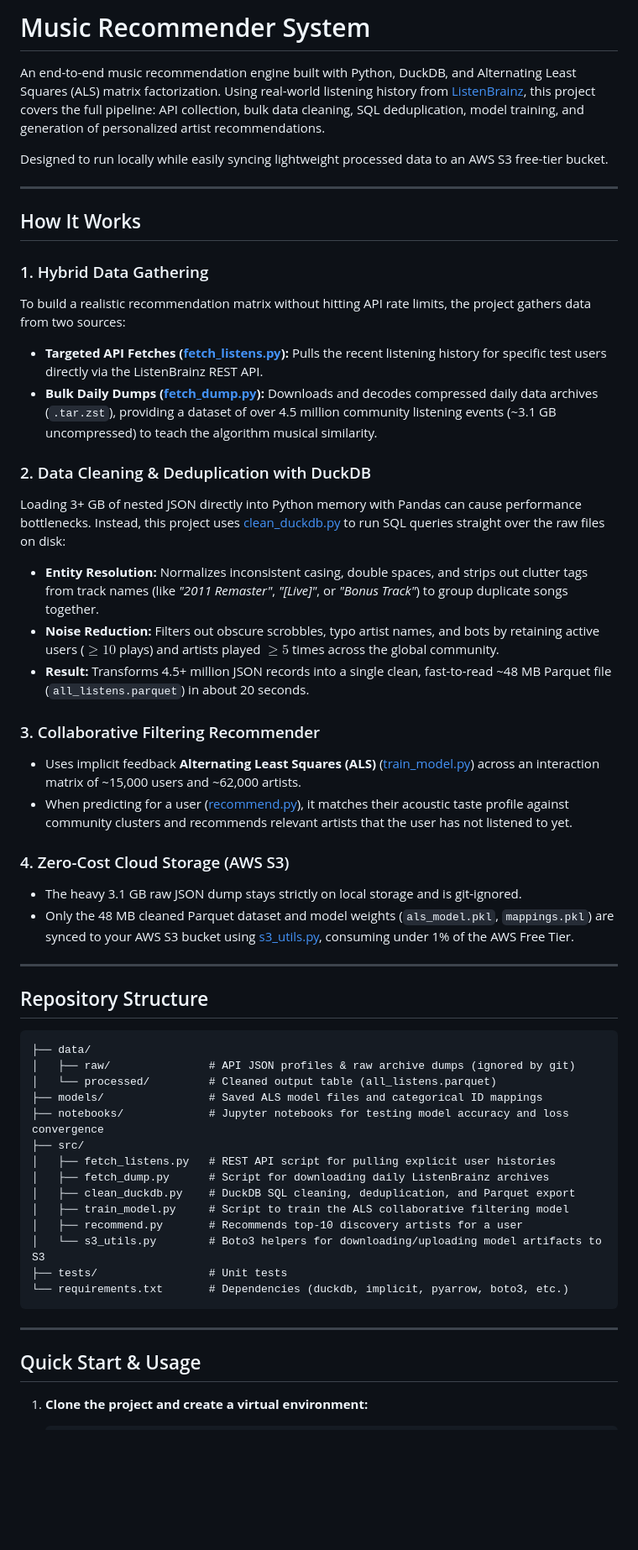
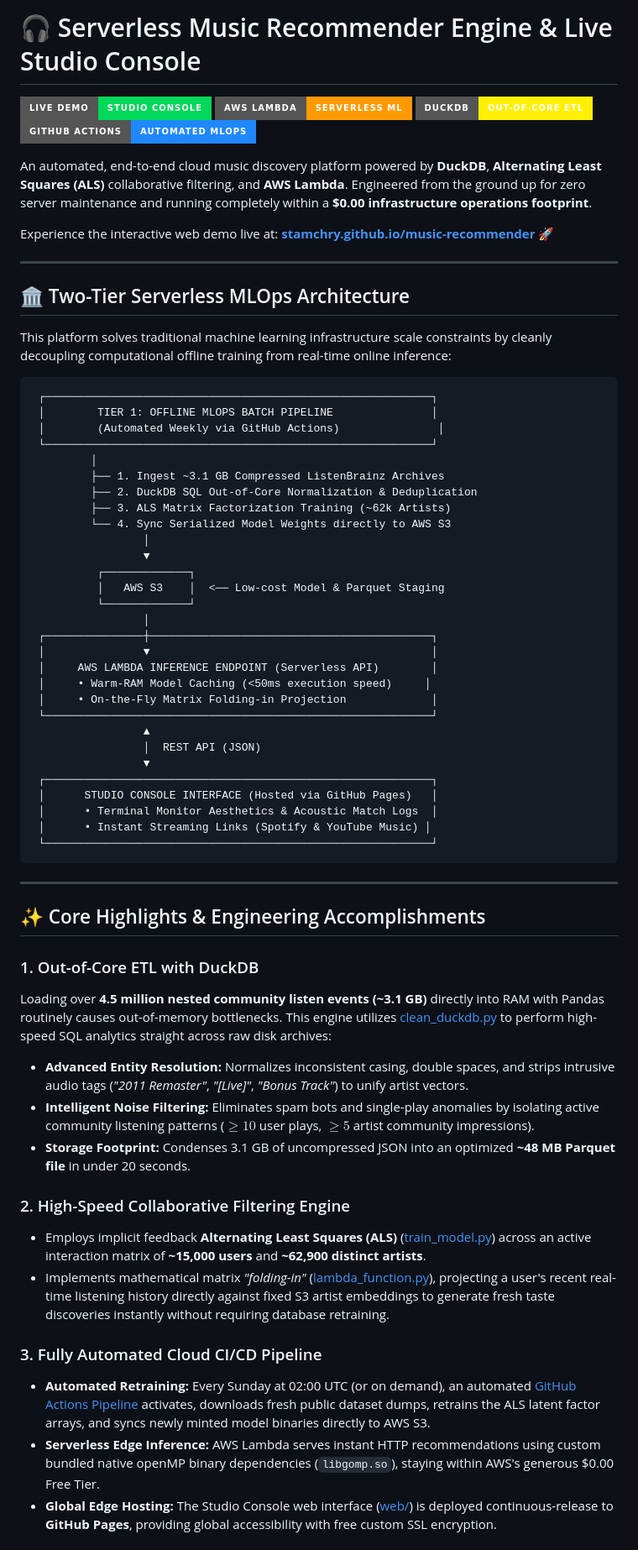
Before and after one commit to stamchry/music-recommender, a Markdown page: README.md, the part around one of its changes. Shown at 84% size. Rendered like a GitHub page; badges without logos; blank space fills up the shorter version.

````diff
--- a/README.md
+++ b/README.md
@@ -1,55 +1,68 @@
-# Music Recommender System
+# 🎧 Serverless Music Recommender Engine & Live Studio Console
 
-An end-to-end music recommendation engine built with Python, DuckDB, and Alternating Least Squares (ALS) matrix factorization. Using real-world listening history from [ListenBrainz](https://listenbrainz.org/), this project covers the full pipeline: API collection, bulk data cleaning, SQL deduplication, model training, and generation of personalized artist recommendations.
+[![Live Web Studio Demo](https://img.shields.io/badge/Live%20Demo-Studio%20Console-00D95A?style=for-the-badge&logo=githubpages&logoColor=white)](https://stamchry.github.io/music-recommender/)
+[![AWS Serverless Backend](https://img.shields.io/badge/AWS%20Lambda-Serverless%20ML-FF9900?style=for-the-badge&logo=amazonaws&logoColor=white)](https://aws.amazon.com/lambda/)
+[![DuckDB Engine](https://img.shields.io/badge/DuckDB-Out--of--Core%20ETL-FFF000?style=for-the-badge&logo=duckdb&logoColor=black)](https://duckdb.org/)
+[![Automated Retraining CI/CD](https://img.shields.io/badge/GitHub%20Actions-Automated%20MLOps-2088FF?style=for-the-badge&logo=githubactions&logoColor=white)](https://github.com/stamchry/music-recommender/actions)
 
-Designed to run locally while easily syncing lightweight processed data to an AWS S3 free-tier bucket.
+An automated, end-to-end cloud music discovery platform powered by **DuckDB**, **Alternating Least Squares (ALS)** collaborative filtering, and **AWS Lambda**. Engineered from the ground up for zero server maintenance and running completely within a **$0.00 infrastructure operations footprint**.
+
+Experience the interactive web demo live at: **[stamchry.github.io/music-recommender](https://stamchry.github.io/music-recommender/)** 🚀
 
 ---
 
-## How It Works
+## 🏛️ Two-Tier Serverless MLOps Architecture
 
-### 1. Hybrid Data Gathering
-To build a realistic recommendation matrix without hitting API rate limits, the project gathers data from two sources:
-* **Targeted API Fetches ([fetch_listens.py](file:///home/stamatis/projects/music-recommender/src/fetch_listens.py)):** Pulls the recent listening history for specific test users directly via the ListenBrainz REST API.
-* **Bulk Daily Dumps ([fetch_dump.py](file:///home/stamatis/projects/music-recommender/src/fetch_dump.py)):** Downloads and decodes compressed daily data archives (`.tar.zst`), providing a dataset of over 4.5 million community listening events (~3.1 GB uncompressed) to teach the algorithm musical similarity.
-
-### 2. Data Cleaning & Deduplication with DuckDB
-Loading 3+ GB of nested JSON directly into Python memory with Pandas can cause performance bottlenecks. Instead, this project uses [clean_duckdb.py](file:///home/stamatis/projects/music-recommender/src/clean_duckdb.py) to run SQL queries straight over the raw files on disk:
-* **Entity Resolution:** Normalizes inconsistent casing, double spaces, and strips out clutter tags from track names (like *"2011 Remaster"*, *"[Live]"*, or *"Bonus Track"*) to group duplicate songs together.
-* **Noise Reduction:** Filters out obscure scrobbles, typo artist names, and bots by retaining active users ($\ge 10$ plays) and artists played $\ge 5$ times across the global community.
-* **Result:** Transforms 4.5+ million JSON records into a single clean, fast-to-read ~48 MB Parquet file (`all_listens.parquet`) in about 20 seconds.
-
-### 3. Collaborative Filtering Recommender
-* Uses implicit feedback **Alternating Least Squares (ALS)** ([train_model.py](file:///home/stamatis/projects/music-recommender/src/train_model.py)) across an interaction matrix of ~15,000 users and ~62,000 artists.
-* When predicting for a user ([recommend.py](file:///home/stamatis/projects/music-recommender/src/recommend.py)), it matches their acoustic taste profile against community clusters and recommends relevant artists that the user has not listened to yet.
-
-### 4. Zero-Cost Cloud Storage (AWS S3)
-* The heavy 3.1 GB raw JSON dump stays strictly on local storage and is git-ignored.
-* Only the 48 MB cleaned Parquet dataset and model weights (`als_model.pkl`, `mappings.pkl`) are synced to your AWS S3 bucket using [s3_utils.py](file:///home/stamatis/projects/music-recommender/src/s3_utils.py), consuming under 1% of the AWS Free Tier.
-
----
-
-## Repository Structure
+This platform solves traditional machine learning infrastructure scale constraints by cleanly decoupling computational offline training from real-time online inference:
 
 ```text
-├── data/
-│   ├── raw/               # API JSON profiles & raw archive dumps (ignored by git)
-│   └── processed/         # Cleaned output table (all_listens.parquet)
-├── models/                # Saved ALS model files and categorical ID mappings
-├── notebooks/             # Jupyter notebooks for testing model accuracy and loss convergence
-├── src/
-│   ├── fetch_listens.py   # REST API script for pulling explicit user histories
-│   ├── fetch_dump.py      # Script for downloading daily ListenBrainz archives
-│   ├── clean_duckdb.py    # DuckDB SQL cleaning, deduplication, and Parquet export
-│   ├── train_model.py     # Script to train the ALS collaborative filtering model
-│   ├── recommend.py       # Recommends top-10 discovery artists for a user
-│   └── s3_utils.py        # Boto3 helpers for downloading/uploading model artifacts to S3
-├── tests/                 # Unit tests
-└── requirements.txt       # Dependencies (duckdb, implicit, pyarrow, boto3, etc.)
+ ┌───────────────────────────────────────────────────────────┐
+ │        TIER 1: OFFLINE MLOPS BATCH PIPELINE               │
+ │        (Automated Weekly via GitHub Actions)               │
+ └───────────────────────────────────────────────────────────┘
+         │
+         ├── 1. Ingest ~3.1 GB Compressed ListenBrainz Archives
+         ├── 2. DuckDB SQL Out-of-Core Normalization & Deduplication
+         ├── 3. ALS Matrix Factorization Training (~62k Artists)
+         └── 4. Sync Serialized Model Weights directly to AWS S3
+                 │
+                 ▼
+          ┌─────────────┐
+          │   AWS S3    │  <── Low-cost Model & Parquet Staging
+          └─────────────┘
+                 │
+ ┌───────────────┼───────────────────────────────────────────┐
+ │               ▼                                           │
+ │     AWS LAMBDA INFERENCE ENDPOINT (Serverless API)        │
+ │     • Warm-RAM Model Caching (<50ms execution speed)     │
+ │     • On-the-Fly Matrix Folding-in Projection             │
+ └───────────────────────────────────────────────────────────┘
+                 ▲
+                 │  REST API (JSON)
+                 ▼
+ ┌───────────────────────────────────────────────────────────┐
+ │      STUDIO CONSOLE INTERFACE (Hosted via GitHub Pages)   │
+ │      • Terminal Monitor Aesthetics & Acoustic Match Logs  │
+ │      • Instant Streaming Links (Spotify & YouTube Music) │
+ └───────────────────────────────────────────────────────────┘
 ```
 
 ---
 
-## Quick Start & Usage
+## ✨ Core Highlights & Engineering Accomplishments
 
-1. **Clone the project and create a virtual environment:**
+### 1. Out-of-Core ETL with DuckDB
+Loading over **4.5 million nested community listen events (~3.1 GB)** directly into RAM with Pandas routinely causes out-of-memory bottlenecks. This engine utilizes [clean_duckdb.py](file:///home/stamatis/projects/music-recommender/src/clean_duckdb.py) to perform high-speed SQL analytics straight across raw disk archives:
+* **Advanced Entity Resolution:** Normalizes inconsistent casing, double spaces, and strips intrusive audio tags (*"2011 Remaster"*, *"[Live]"*, *"Bonus Track"*) to unify artist vectors.
+* **Intelligent Noise Filtering:** Eliminates spam bots and single-play anomalies by isolating active community listening patterns ($\ge 10$ user plays, $\ge 5$ artist community impressions).
+* **Storage Footprint:** Condenses 3.1 GB of uncompressed JSON into an optimized **~48 MB Parquet file** in under 20 seconds.
+
+### 2. High-Speed Collaborative Filtering Engine
+* Employs implicit feedback **Alternating Least Squares (ALS)** ([train_model.py](file:///home/stamatis/projects/music-recommender/src/train_model.py)) across an active interaction matrix of **~15,000 users** and **~62,900 distinct artists**.
+* Implements mathematical matrix *"folding-in"* ([lambda_function.py](file:///home/stamatis/projects/music-recommender/src/lambda_function.py)), projecting a user's recent real-time listening history directly against fixed S3 artist embeddings to generate fresh taste discoveries instantly without requiring database retraining.
+
+### 3. Fully Automated Cloud CI/CD Pipeline
+* **Automated Retraining:** Every Sunday at 02:00 UTC (or on demand), an automated [GitHub Actions Pipeline](file:///home/stamatis/projects/music-recommender/.github/workflows/weekly_retrain.yml) activates, downloads fresh public dataset dumps, retrains the ALS latent factor arrays, and syncs newly minted model binaries directly to AWS S3.
+* **Serverless Edge Inference:** AWS Lambda serves instant HTTP recommendations using custom bundled native openMP binary dependencies (`libgomp.so`), staying within AWS's generous $0.00 Free Tier.
+* **Global Edge Hosting:** The Studio Console web interface ([web/](file:///home/stamatis/projects/music-recommender/web/index.html)) is deployed continuous-release to **GitHub Pages**, providing global accessibility with free custom SSL encryption.
+
````
Also changed, not shown: other parts of README.md (+53 -22 lines).
